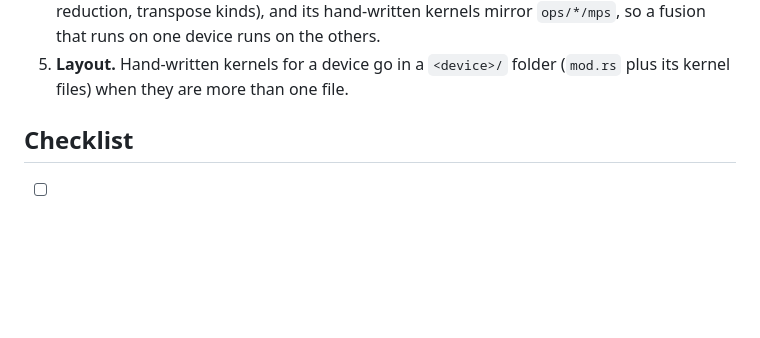
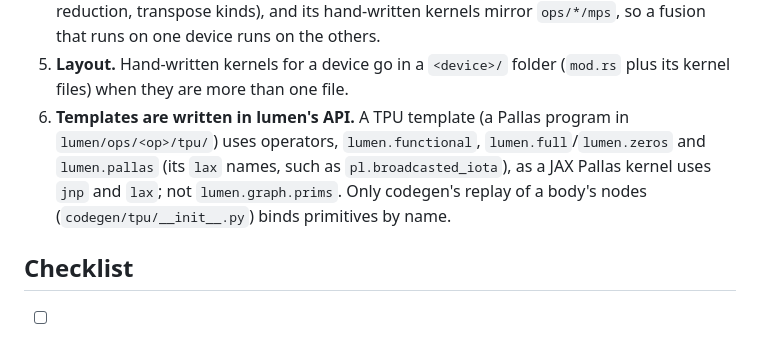
Before and after one commit to trainstation-project/lumen, a Markdown page: AI/kernels.md, the part around the change. Drawn GitHub-style; blank space fills up the shorter version.

```diff
--- a/AI/kernels.md
+++ b/AI/kernels.md
@@ -61,6 +61,12 @@ Everything per element is generated from the fusion's body.
    device runs on the others.
 5. **Layout.** Hand-written kernels for a device go in a `<device>/` folder
    (`mod.rs` plus its kernel files) when they are more than one file.
+6. **Templates are written in lumen's API.** A TPU template (a Pallas
+   program in `lumen/ops/<op>/tpu/`) uses operators, `lumen.functional`,
+   `lumen.full`/`lumen.zeros` and `lumen.pallas` (its `lax` names, such as
+   `pl.broadcasted_iota`), as a JAX Pallas kernel uses `jnp` and `lax`; not
+   `lumen.graph.prims`. Only codegen's replay of a body's nodes
+   (`codegen/tpu/__init__.py`) binds primitives by name.
 
 ## Checklist
 
```
Also changed, not shown: lumen/pallas/README.md (+2 -2 lines).
